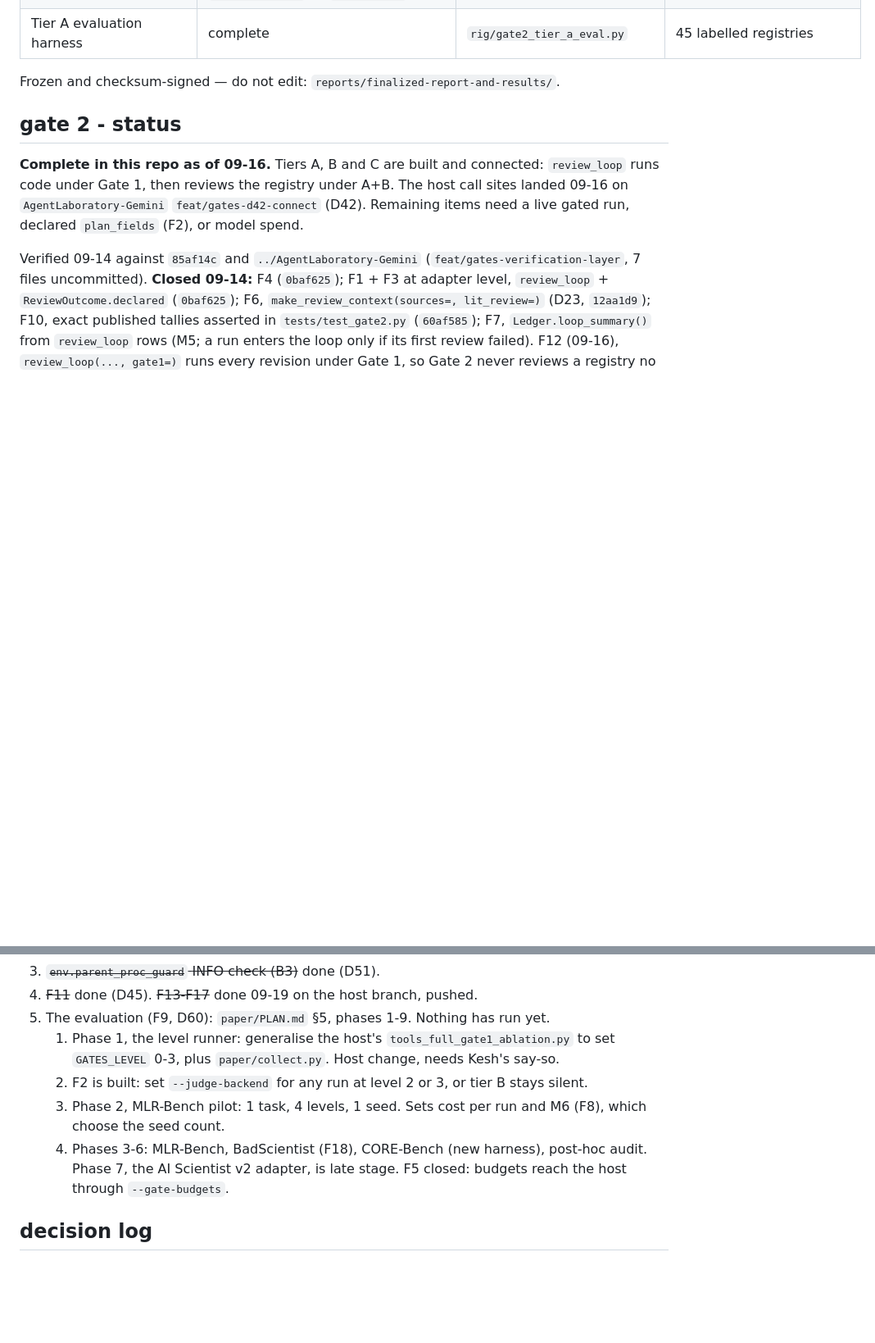
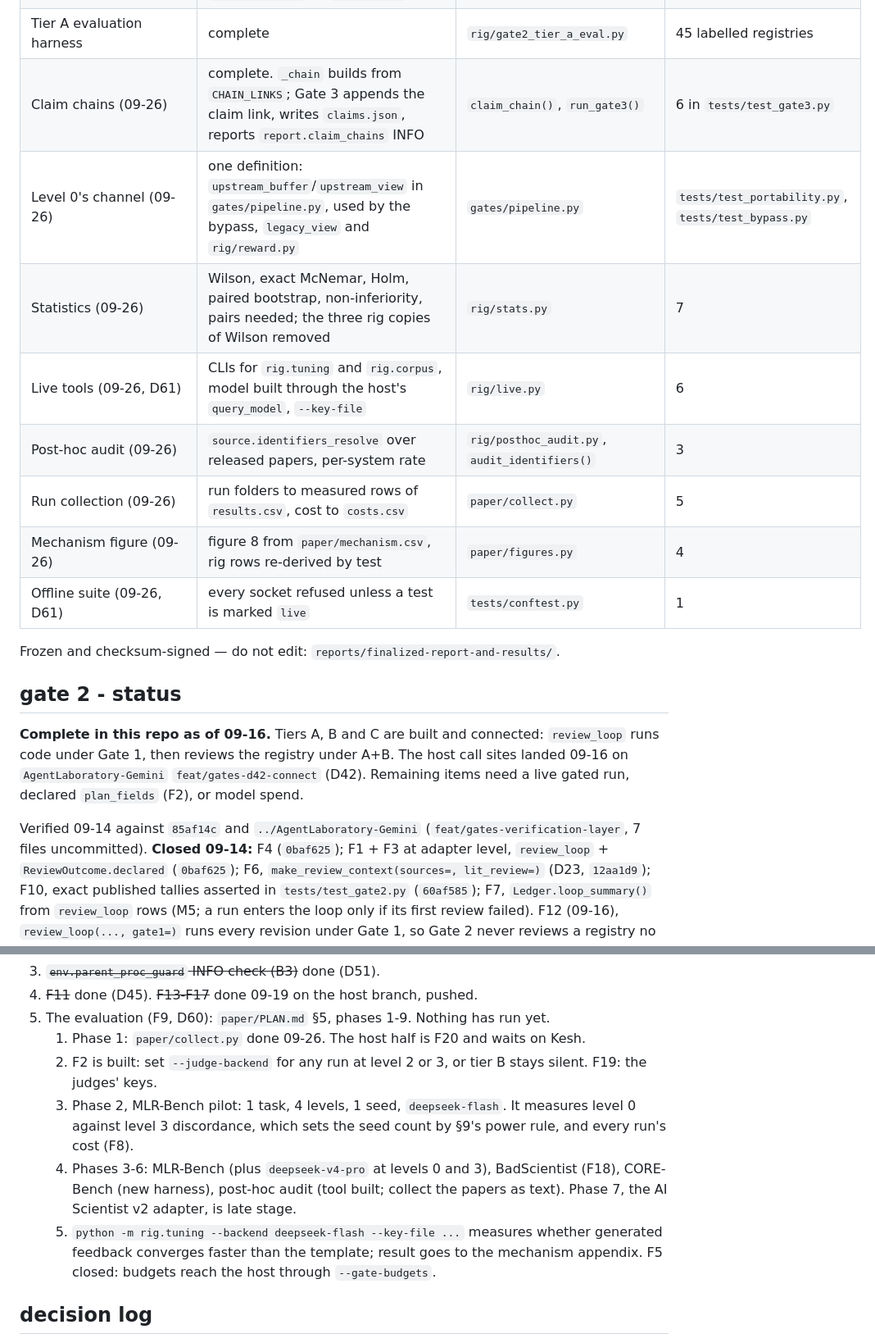
Before and after one commit to bananatruck/gates, a Markdown page: progress.md, 2 parts joined by grey strips. Shown at 82% size. Drawn GitHub-style; blank space fills up the shorter version.

```diff
--- a/progress.md
+++ b/progress.md
@@ -82,6 +82,14 @@ forever, but an unverifiable manuscript must not ship.
 | `gates/gate2_semantic.py` | **deleted** 09-13 (D4). Gate 2 is model-free (D19) | - | 15 removed |
 | Agent Laboratory adapter | `gated_execute`; `gated_review` and `review_loop` via `make_review_context()`, which takes `relations`, `ranges`, `plan_fields`, `sources` + `lit_review`; `gated_report` and `report_loop` via `make_report_context()`. Host call sites on `AgentLaboratory-Gemini` `feat/gates-d42-connect`: `running_experiments` -> `review_loop(..., first=final)`, `report_writing` -> `report_loop` | `gates/adapters/agentlab.py` | host: `tests/test_gates_d42.py` |
 | Tier A evaluation harness | complete | `rig/gate2_tier_a_eval.py` | 45 labelled registries |
+| Claim chains (09-26) | complete. `_chain` builds from `CHAIN_LINKS`; Gate 3 appends the claim link, writes `claims.json`, reports `report.claim_chains` INFO | `claim_chain()`, `run_gate3()` | 6 in `tests/test_gate3.py` |
+| Level 0's channel (09-26) | one definition: `upstream_buffer`/`upstream_view` in `gates/pipeline.py`, used by the bypass, `legacy_view` and `rig/reward.py` | `gates/pipeline.py` | `tests/test_portability.py`, `tests/test_bypass.py` |
+| Statistics (09-26) | Wilson, exact McNemar, Holm, paired bootstrap, non-inferiority, pairs needed; the three rig copies of Wilson removed | `rig/stats.py` | 7 |
+| Live tools (09-26, D61) | CLIs for `rig.tuning` and `rig.corpus`, model built through the host's `query_model`, `--key-file` | `rig/live.py` | 6 |
+| Post-hoc audit (09-26) | `source.identifiers_resolve` over released papers, per-system rate | `rig/posthoc_audit.py`, `audit_identifiers()` | 3 |
+| Run collection (09-26) | run folders to measured rows of `results.csv`, cost to `costs.csv` | `paper/collect.py` | 5 |
+| Mechanism figure (09-26) | figure 8 from `paper/mechanism.csv`, rig rows re-derived by test | `paper/figures.py` | 4 |
+| Offline suite (09-26, D61) | every socket refused unless a test is marked `live` | `tests/conftest.py` | 1 |
 
 Frozen and checksum-signed — do not edit: `reports/finalized-report-and-results/`.
 
@@ -142,10 +152,11 @@ Tiers A and B run as one call (`run_gate2`). Tier C is `review_loop` in the adap
 3. ~~`env.parent_proc_guard` INFO check (B3)~~ done (D51).
 4. ~~F11~~ done (D45). ~~F13-F17~~ done 09-19 on the host branch, pushed.
 5. The evaluation (F9, D60): `paper/PLAN.md` §5, phases 1-9. Nothing has run yet.
-   1. Phase 1, the level runner: generalise the host's `tools_full_gate1_ablation.py` to set `GATES_LEVEL` 0-3, plus `paper/collect.py`. Host change, needs Kesh's say-so.
-   2. F2 is built: set `--judge-backend` for any run at level 2 or 3, or tier B stays silent.
-   3. Phase 2, MLR-Bench pilot: 1 task, 4 levels, 1 seed. Sets cost per run and M6 (F8), which choose the seed count.
-   4. Phases 3-6: MLR-Bench, BadScientist (F18), CORE-Bench (new harness), post-hoc audit. Phase 7, the AI Scientist v2 adapter, is late stage.
+   1. Phase 1: `paper/collect.py` done 09-26. The host half is F20 and waits on Kesh.
+   2. F2 is built: set `--judge-backend` for any run at level 2 or 3, or tier B stays silent. F19: the judges' keys.
+   3. Phase 2, MLR-Bench pilot: 1 task, 4 levels, 1 seed, `deepseek-flash`. It measures level 0 against level 3 discordance, which sets the seed count by §9's power rule, and every run's cost (F8).
+   4. Phases 3-6: MLR-Bench (plus `deepseek-v4-pro` at levels 0 and 3), BadScientist (F18), CORE-Bench (new harness), post-hoc audit (tool built; collect the papers as text). Phase 7, the AI Scientist v2 adapter, is late stage.
+   5. `python -m rig.tuning --backend deepseek-flash --key-file ...` measures whether generated feedback converges faster than the template; result goes to the mechanism appendix.
    F5 closed: budgets reach the host through `--gate-budgets`.
 
 ## decision log
```
Also changed, not shown: other parts of progress.md (+12 -9 lines).
